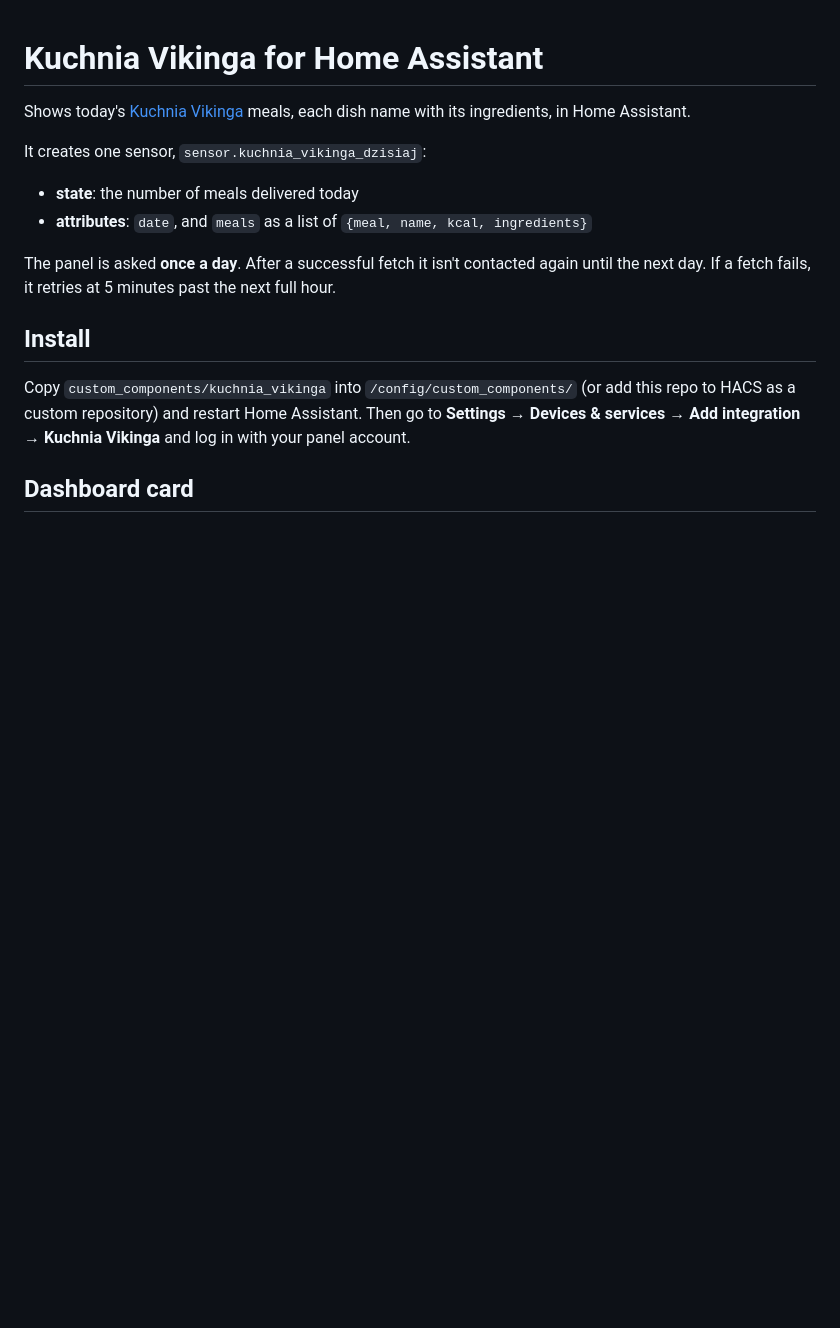
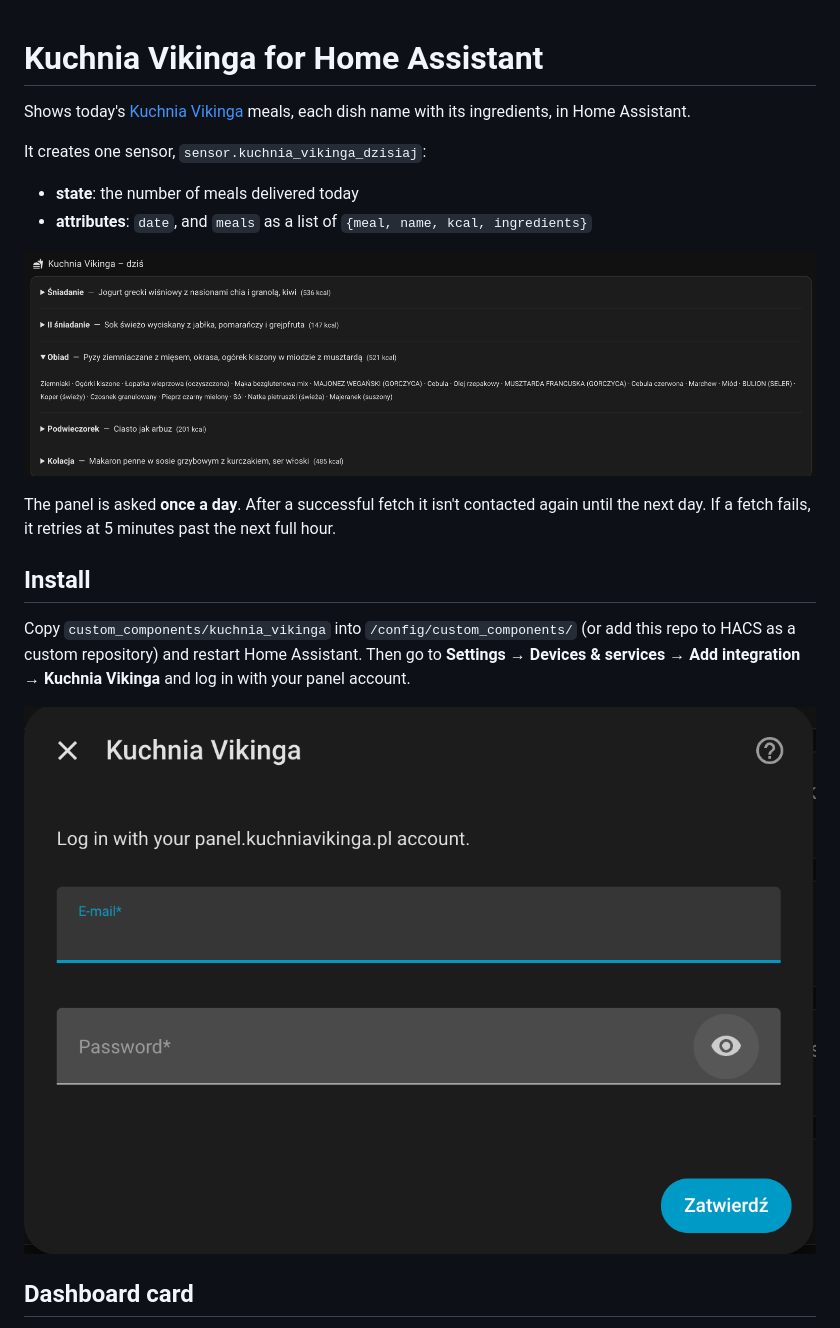
Before and after one commit to UrbanskiDawid/home-assistant-kuchnia-vikinga, a Markdown page: README.md, the part around the change. Rendered like a GitHub page; pictures changed too: docs/config_flow.png (added), docs/dashboard_card.png (added); blank space fills up the shorter version.

Commit message:
README: add config flow and dashboard card screenshots
Co-Authored-By: Claude Opus 5.5 <noreply@anthropic.com>
Claude-Session: https://claude.ai/code/session_01QuGhTMjDbNR2o2Tq5Xerxq

```diff
--- a/README.md
+++ b/README.md
@@ -6,12 +6,16 @@ It creates one sensor, `sensor.kuchnia_vikinga_dzisiaj`:
 - **state**: the number of meals delivered today
 - **attributes**: `date`, and `meals` as a list of `{meal, name, kcal, ingredients}`
 
+![Dashboard card](docs/dashboard_card.png)
+
 The panel is asked **once a day**. After a successful fetch it isn't contacted again until the next day. If a fetch fails, it retries at 5 minutes past the next full hour.
 
 ## Install
 
 Copy `custom_components/kuchnia_vikinga` into `/config/custom_components/` (or add this repo to HACS as a custom repository) and restart Home Assistant.
 Then go to **Settings → Devices & services → Add integration → Kuchnia Vikinga** and log in with your panel account.
+
+![Config flow](docs/config_flow.png)
 
 ## Dashboard card
 
```
